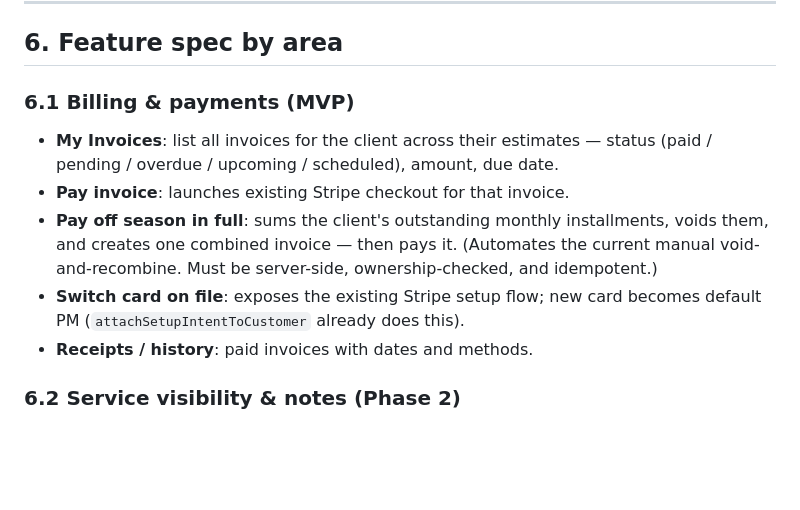
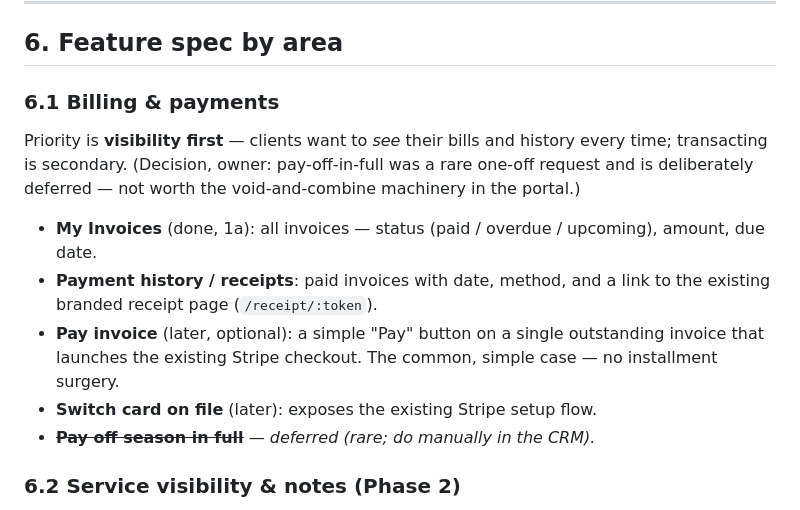
Before and after one commit to davidjpowell12-dev/clean-air-treatments, a Markdown page: docs/client-portal.md, the part around the change. Drawn GitHub-style; blank space fills up the shorter version.

Commit message:
Spec: prioritize visibility, defer pay-in-full
Per owner: paying off the season in full was a rare one-off and isn't
worth the void-and-combine machinery in the portal. Reframed billing
around visibility (invoices + payment history/receipts); single-invoice
"Pay" and card-switch are optional/later; pay-in-full deferred to manual
CRM handling.

Co-Authored-By: Claude Opus 4.8 <noreply@anthropic.com>

```diff
--- a/docs/client-portal.md
+++ b/docs/client-portal.md
@@ -216,17 +216,22 @@ Rules:
 
 ## 6. Feature spec by area
 
-### 6.1 Billing & payments (MVP)
-- **My Invoices**: list all invoices for the client across their estimates —
-  status (paid / pending / overdue / upcoming / scheduled), amount, due date.
-- **Pay invoice**: launches existing Stripe checkout for that invoice.
-- **Pay off season in full**: sums the client's outstanding monthly installments,
-  voids them, and creates one combined invoice — then pays it. (Automates the
-  current manual void-and-recombine. Must be server-side, ownership-checked, and
-  idempotent.)
-- **Switch card on file**: exposes the existing Stripe setup flow; new card
-  becomes default PM (`attachSetupIntentToCustomer` already does this).
-- **Receipts / history**: paid invoices with dates and methods.
+### 6.1 Billing & payments
+
+Priority is **visibility first** — clients want to *see* their bills and history
+every time; transacting is secondary. (Decision, owner: pay-off-in-full was a
+rare one-off request and is deliberately deferred — not worth the
+void-and-combine machinery in the portal.)
+
+- **My Invoices** (done, 1a): all invoices — status (paid / overdue / upcoming),
+  amount, due date.
+- **Payment history / receipts**: paid invoices with date, method, and a link to
+  the existing branded receipt page (`/receipt/:token`).
+- **Pay invoice** (later, optional): a simple "Pay" button on a single
+  outstanding invoice that launches the existing Stripe checkout. The common,
+  simple case — no installment surgery.
+- **Switch card on file** (later): exposes the existing Stripe setup flow.
+- ~~**Pay off season in full**~~ — *deferred (rare; do manually in the CRM).*
 
 ### 6.2 Service visibility & notes (Phase 2)
 - **Upcoming visits**: next scheduled dates + service type from `schedules`
```
